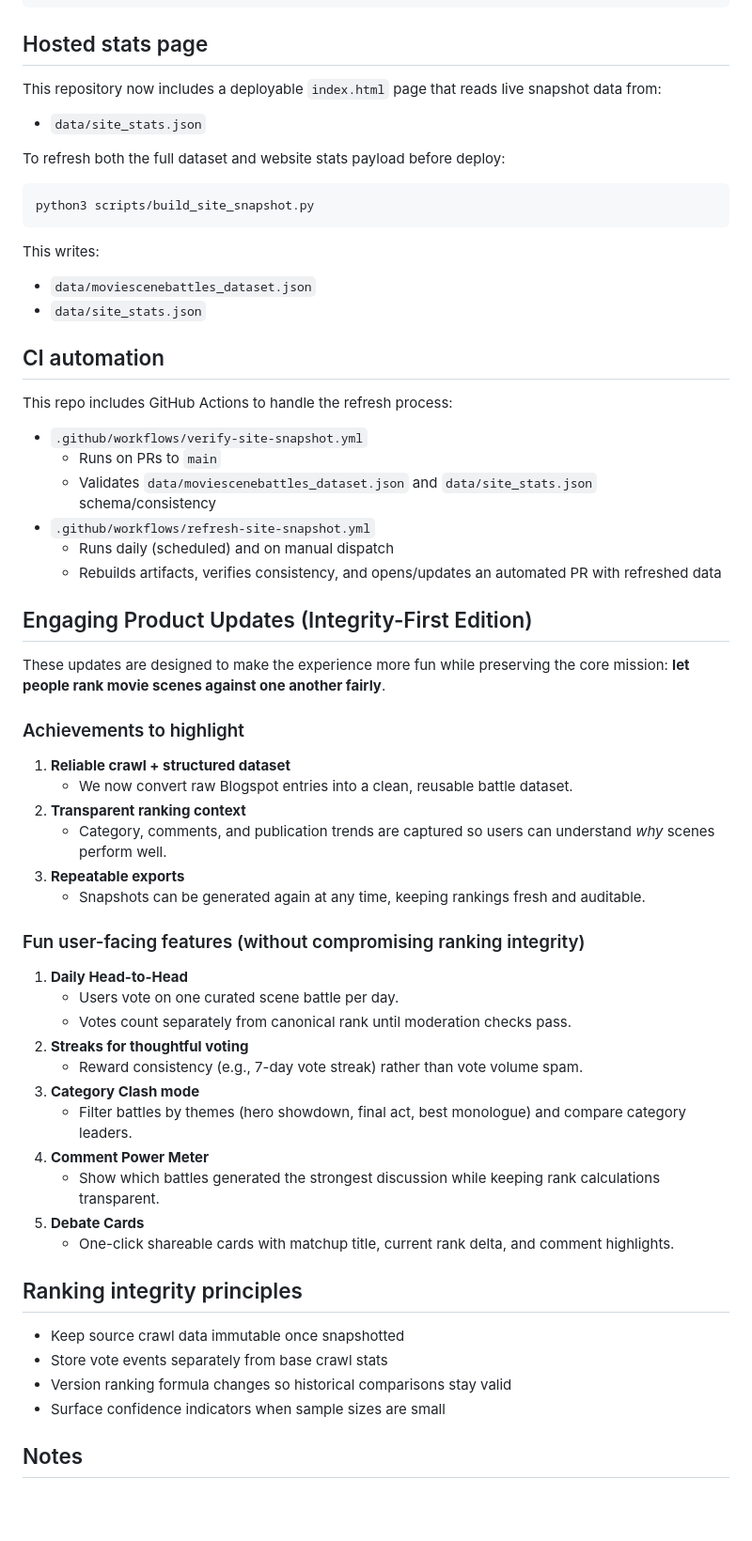
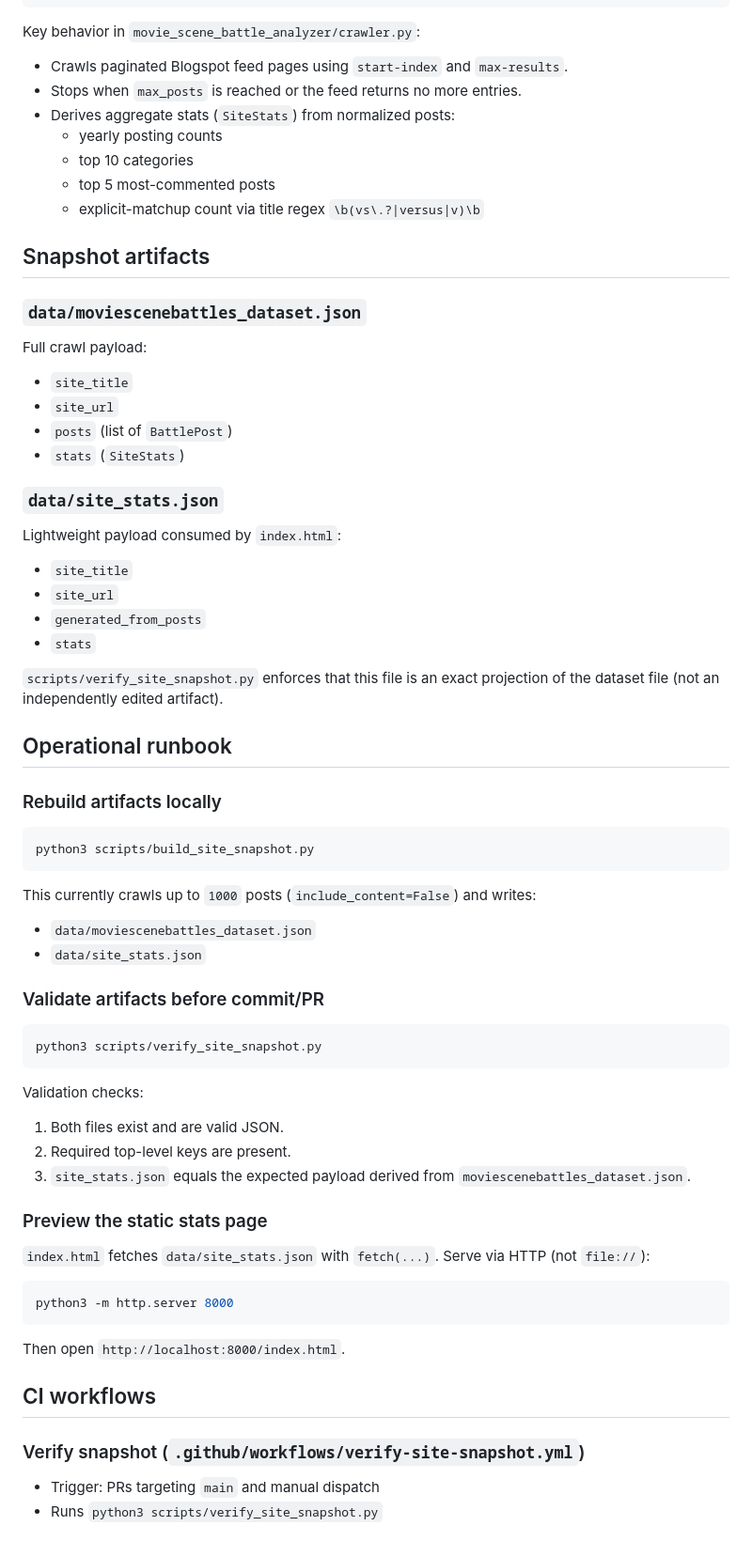
Before and after one commit to MAKaminski/movie_scene_battle_analyzer, a Markdown page: README.md, the part around one of its changes. Shown at 94% size. Drawn GitHub-style; blank space fills up the shorter version.

Commit message:
docs: align README with crawler, snapshot runbook, and CI workflows
Co-authored-by: Michael Kaminski <MKaminski1337@Gmail.com>

````diff
--- a/README.md
+++ b/README.md
@@ -76,66 +57,77 @@ dataset = crawl_moviescenebattles(max_posts=300, include_content=False)
 save_dataset(dataset, "data/moviescenebattles_dataset.json")
 ```
 
-## Hosted stats page
+Key behavior in `movie_scene_battle_analyzer/crawler.py`:
 
-This repository now includes a deployable `index.html` page that reads live snapshot data from:
+- Crawls paginated Blogspot feed pages using `start-index` and `max-results`.
+- Stops when `max_posts` is reached or the feed returns no more entries.
+- Derives aggregate stats (`SiteStats`) from normalized posts:
+  - yearly posting counts
+  - top 10 categories
+  - top 5 most-commented posts
+  - explicit-matchup count via title regex `\b(vs\.?|versus|v)\b`
 
-- `data/site_stats.json`
+## Snapshot artifacts
 
-To refresh both the full dataset and website stats payload before deploy:
+### `data/moviescenebattles_dataset.json`
+
+Full crawl payload:
+
+- `site_title`
+- `site_url`
+- `posts` (list of `BattlePost`)
+- `stats` (`SiteStats`)
+
+### `data/site_stats.json`
+
+Lightweight payload consumed by `index.html`:
+
+- `site_title`
+- `site_url`
+- `generated_from_posts`
+- `stats`
+
+`scripts/verify_site_snapshot.py` enforces that this file is an exact projection of the dataset file (not an independently edited artifact).
+
+## Operational runbook
+
+### Rebuild artifacts locally
 
 ```bash
 python3 scripts/build_site_snapshot.py
 ```
 
-This writes:
+This currently crawls up to `1000` posts (`include_content=False`) and writes:
 
 - `data/moviescenebattles_dataset.json`
 - `data/site_stats.json`
 
-## CI automation
+### Validate artifacts before commit/PR
 
-This repo includes GitHub Actions to handle the refresh process:
+```bash
+python3 scripts/verify_site_snapshot.py
+```
 
-- `.github/workflows/verify-site-snapshot.yml`
-  - Runs on PRs to `main`
-  - Validates `data/moviescenebattles_dataset.json` and `data/site_stats.json` schema/consistency
-- `.github/workflows/refresh-site-snapshot.yml`
-  - Runs daily (scheduled) and on manual dispatch
-  - Rebuilds artifacts, verifies consistency, and opens/updates an automated PR with refreshed data
-## Engaging Product Updates (Integrity-First Edition)
+Validation checks:
 
-These updates are designed to make the experience more fun while preserving the core mission: **let people rank movie scenes against one another fairly**.
+1. Both files exist and are valid JSON.
+2. Required top-level keys are present.
+3. `site_stats.json` equals the expected payload derived from `moviescenebattles_dataset.json`.
 
-### Achievements to highlight
+### Preview the static stats page
 
-1. **Reliable crawl + structured dataset**
-   - We now convert raw Blogspot entries into a clean, reusable battle dataset.
-2. **Transparent ranking context**
-   - Category, comments, and publication trends are captured so users can understand *why* scenes perform well.
-3. **Repeatable exports**
-   - Snapshots can be generated again at any time, keeping rankings fresh and auditable.
+`index.html` fetches `data/site_stats.json` with `fetch(...)`. Serve via HTTP (not `file://`):
 
-### Fun user-facing features (without compromising ranking integrity)
+```bash
+python3 -m http.server 8000
+```
 
-1. **Daily Head-to-Head**
-   - Users vote on one curated scene battle per day.
-   - Votes count separately from canonical rank until moderation checks pass.
-2. **Streaks for thoughtful voting**
-   - Reward consistency (e.g., 7-day vote streak) rather than vote volume spam.
-3. **Category Clash mode**
-   - Filter battles by themes (hero showdown, final act, best monologue) and compare category leaders.
-4. **Comment Power Meter**
-   - Show which battles generated the strongest discussion while keeping rank calculations transparent.
-5. **Debate Cards**
-   - One-click shareable cards with matchup title, current rank delta, and comment highlights.
+Then open `http://localhost:8000/index.html`.
 
-## Ranking integrity principles
+## CI workflows
 
-- Keep source crawl data immutable once snapshotted
-- Store vote events separately from base crawl stats
-- Version ranking formula changes so historical comparisons stay valid
-- Surface confidence indicators when sample sizes are small
+### Verify snapshot (`.github/workflows/verify-site-snapshot.yml`)
 
-## Notes
+- Trigger: PRs targeting `main` and manual dispatch
+- Runs `python3 scripts/verify_site_snapshot.py`
 
````
Also changed, not shown: other parts of README.md (+67 -55 lines).
